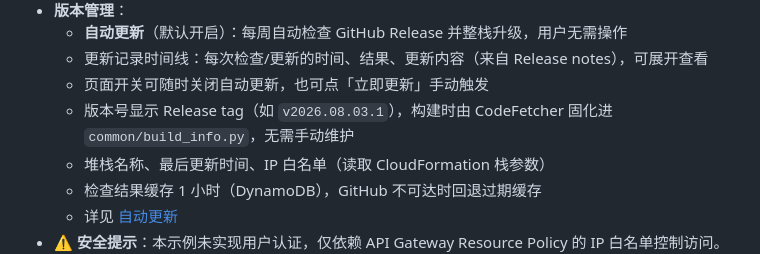
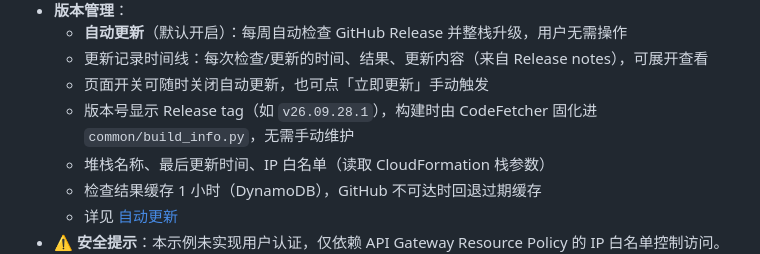
Before and after one commit to huizi-2003/sample-cost-guard-for-amazon-bedrock, a Markdown page: README.md, the part around the change. Drawn GitHub-style.

Commit message:
docs: update release tag example to current v26.MM.DD.N format

```diff
--- a/README.md
+++ b/README.md
@@ -220,7 +220,7 @@ AWS 账单默认 T+1 才出数据——今天的用量明天才能在 Cost Explo
   - **自动更新**（默认开启）：每周自动检查 GitHub Release 并整栈升级，用户无需操作
   - 更新记录时间线：每次检查/更新的时间、结果、更新内容（来自 Release notes），可展开查看
   - 页面开关可随时关闭自动更新，也可点「立即更新」手动触发
-  - 版本号显示 Release tag（如 `v2026.08.03.1`），构建时由 CodeFetcher 固化进 `common/build_info.py`，无需手动维护
+  - 版本号显示 Release tag（如 `v26.09.28.1`），构建时由 CodeFetcher 固化进 `common/build_info.py`，无需手动维护
   - 堆栈名称、最后更新时间、IP 白名单（读取 CloudFormation 栈参数）
   - 检查结果缓存 1 小时（DynamoDB），GitHub 不可达时回退过期缓存
   - 详见 [自动更新](#自动更新)
```
